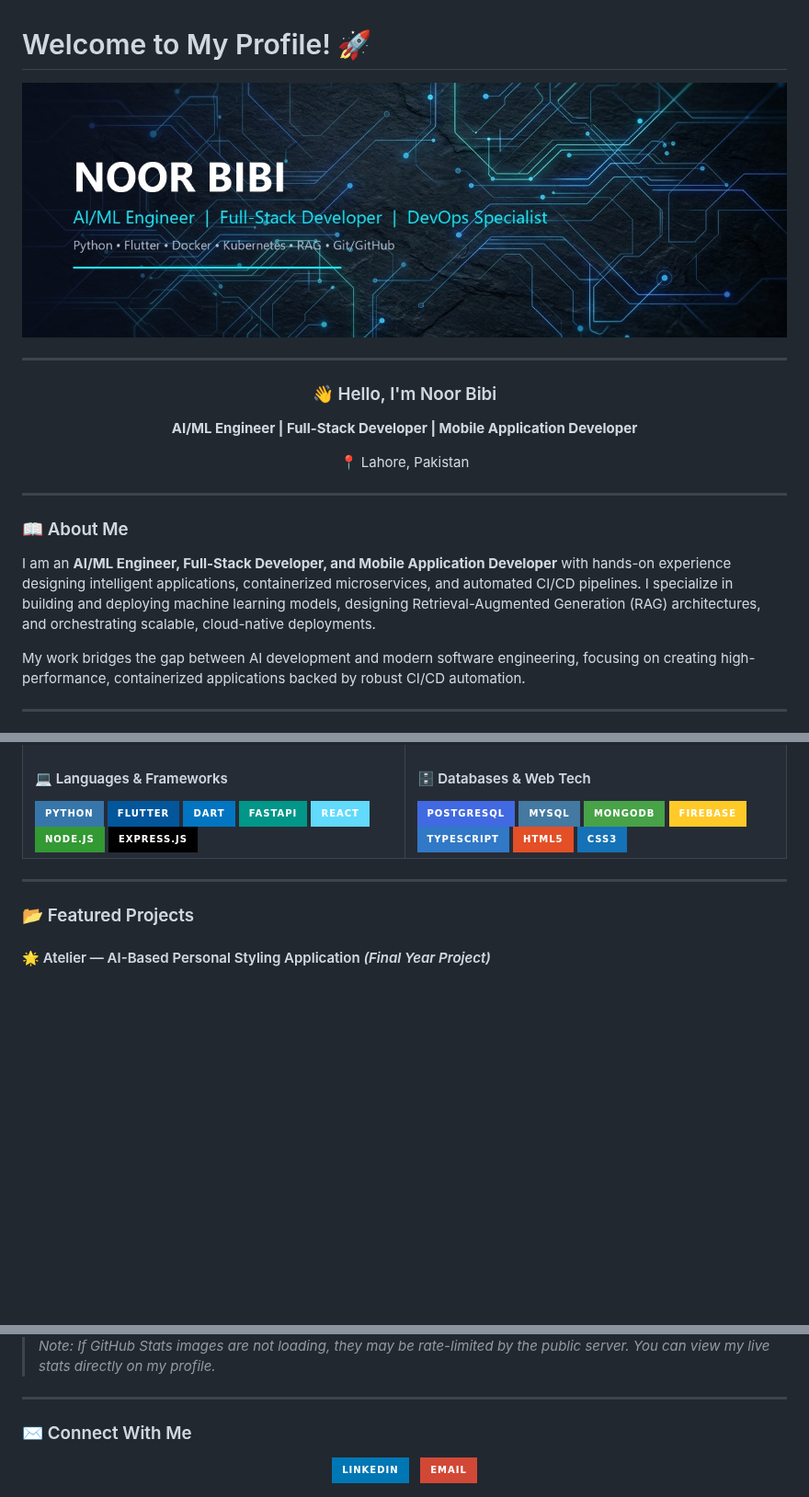
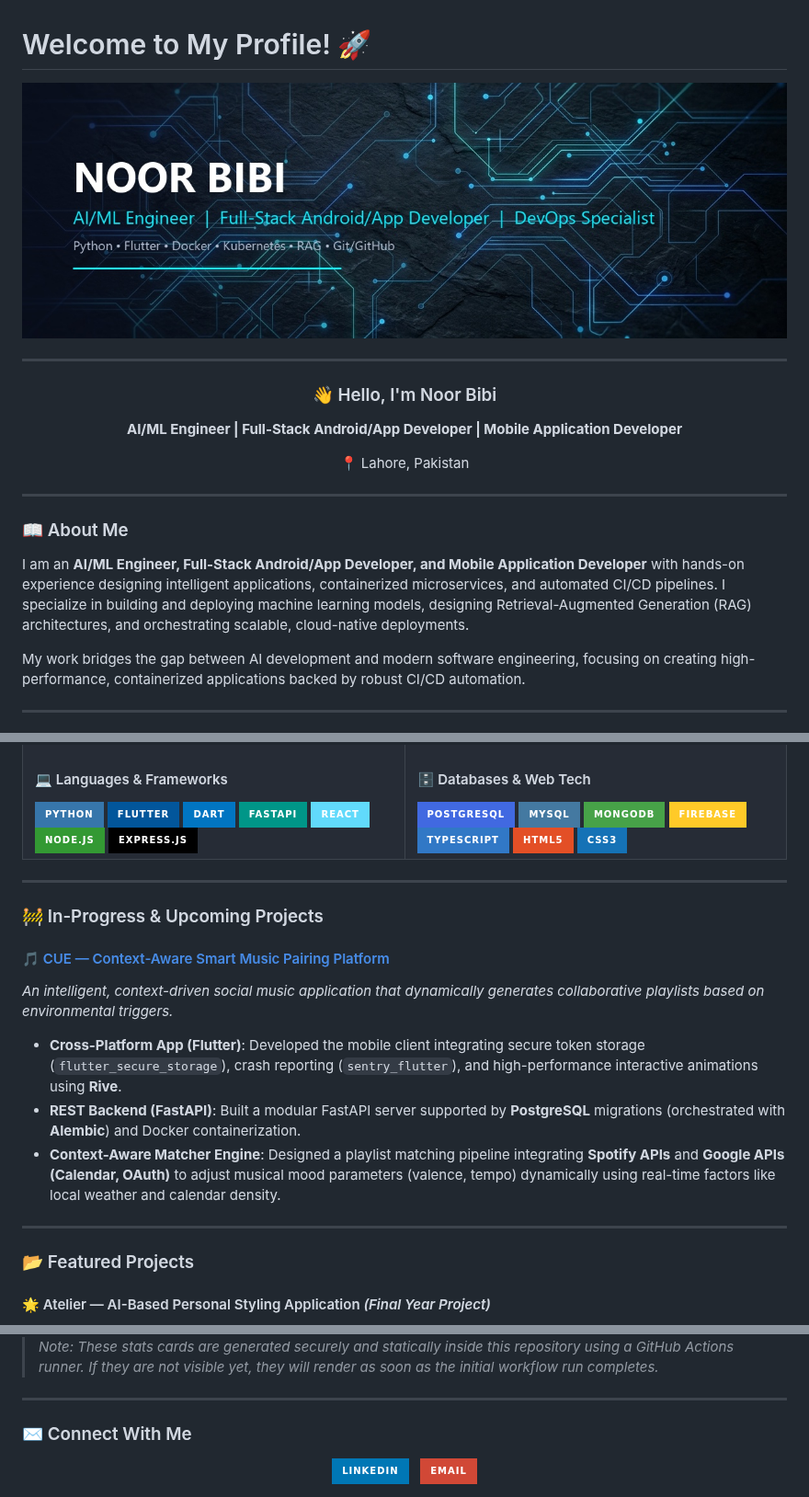
Before and after one commit to noor-bibi-bi/noor-bibi-bi, a Markdown page: README.md, 3 parts joined by grey strips. Shown at 92% size. Drawn GitHub-style; pictures changed too: github_profile_banner.jpg; badges without logos; blank space fills up the shorter version.

Commit message:
Update profile header to Full-Stack Android/App Developer, add CUE in-progress project, and add local stats generator workflow

```diff
--- a/README.md
+++ b/README.md
@@ -8,7 +8,7 @@
 
 <div align="center">
   <h3>👋 Hello, I'm Noor Bibi</h3>
-  <p><strong>AI/ML Engineer | Full-Stack Developer | Mobile Application Developer</strong></p>
+  <p><strong>AI/ML Engineer | Full-Stack Android/App Developer | Mobile Application Developer</strong></p>
   <p>📍 Lahore, Pakistan</p>
 </div>
 
@@ -16,7 +16,7 @@
 
 ### 📖 About Me
 
-I am an **AI/ML Engineer, Full-Stack Developer, and Mobile Application Developer** with hands-on experience designing intelligent applications, containerized microservices, and automated CI/CD pipelines. I specialize in building and deploying machine learning models, designing Retrieval-Augmented Generation (RAG) architectures, and orchestrating scalable, cloud-native deployments.
+I am an **AI/ML Engineer, Full-Stack Android/App Developer, and Mobile Application Developer** with hands-on experience designing intelligent applications, containerized microservices, and automated CI/CD pipelines. I specialize in building and deploying machine learning models, designing Retrieval-Augmented Generation (RAG) architectures, and orchestrating scalable, cloud-native deployments.
 
 My work bridges the gap between AI development and modern software engineering, focusing on creating high-performance, containerized applications backed by robust CI/CD automation.
 
@@ -70,6 +70,16 @@ My work bridges the gap between AI development and modern software engineering,
 
 ---
 
+### 🚧 In-Progress & Upcoming Projects
+
+#### 🎵 [CUE — Context-Aware Smart Music Pairing Platform](https://github.com/noor-bibi-bi)
+*An intelligent, context-driven social music application that dynamically generates collaborative playlists based on environmental triggers.*
+- **Cross-Platform App (Flutter)**: Developed the mobile client integrating secure token storage (`flutter_secure_storage`), crash reporting (`sentry_flutter`), and high-performance interactive animations using **Rive**.
+- **REST Backend (FastAPI)**: Built a modular FastAPI server supported by **PostgreSQL** migrations (orchestrated with **Alembic**) and Docker containerization.
+- **Context-Aware Matcher Engine**: Designed a playlist matching pipeline integrating **Spotify APIs** and **Google APIs (Calendar, OAuth)** to adjust musical mood parameters (valence, tempo) dynamically using real-time factors like local weather and calendar density.
+
+---
+
 ### 📂 Featured Projects
 
 #### 🌟 Atelier — AI-Based Personal Styling Application *(Final Year Project)*
@@ -116,6 +128,6 @@ My work bridges the gap between AI development and modern software engineering,
 </div>
 
-> *Note: If GitHub Stats images are not loading, they may be rate-limited by the public server. You can view my live stats directly on my profile.*
+> *Note: These stats cards are generated securely and statically inside this repository using a GitHub Actions runner. If they are not visible yet, they will render as soon as the initial workflow run completes.*
 
 ---
 
```
Also changed, not shown: other parts of README.md (+5 -3 lines), 1 other file.
